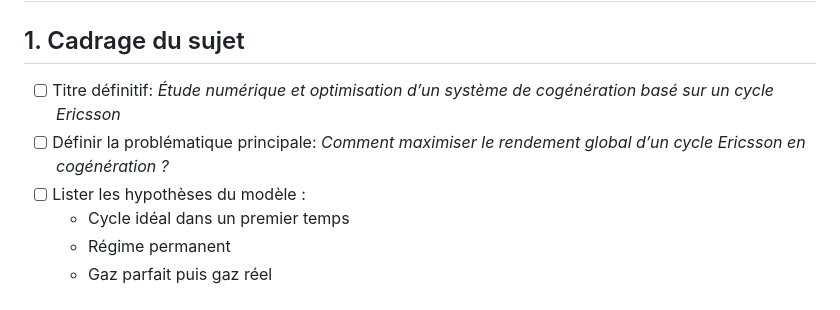
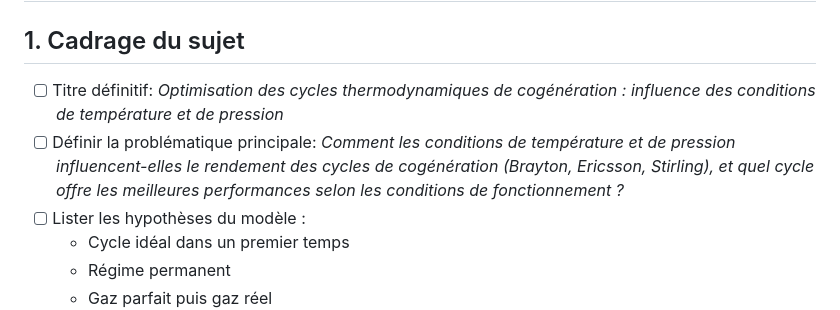
Before and after one commit to just-jerem/TIPE_Coge, a Markdown page: README.md, the part around the change. Rendered like a GitHub page.

Commit message:
Update project title and main problem statement

```diff
--- a/README.md
+++ b/README.md
@@ -3,9 +3,10 @@
 ## 1. Cadrage du sujet
 
 - [ ] Titre définitif:
-    *Étude numérique et optimisation d’un système de cogénération basé sur un cycle Ericsson*
+    *Optimisation des cycles thermodynamiques de cogénération : influence des conditions de température et de pression*
 - [ ] Définir la problématique principale:
-    *Comment maximiser le rendement global d’un cycle Ericsson en cogénération ?*
+    *Comment les conditions de température et de pression influencent-elles le rendement des cycles de cogénération (Brayton, Ericsson, Stirling), et quel cycle offre les meilleures performances
+selon les conditions de fonctionnement ?*
 - [ ] Lister les hypothèses du modèle :
   - Cycle idéal dans un premier temps
   - Régime permanent
```
